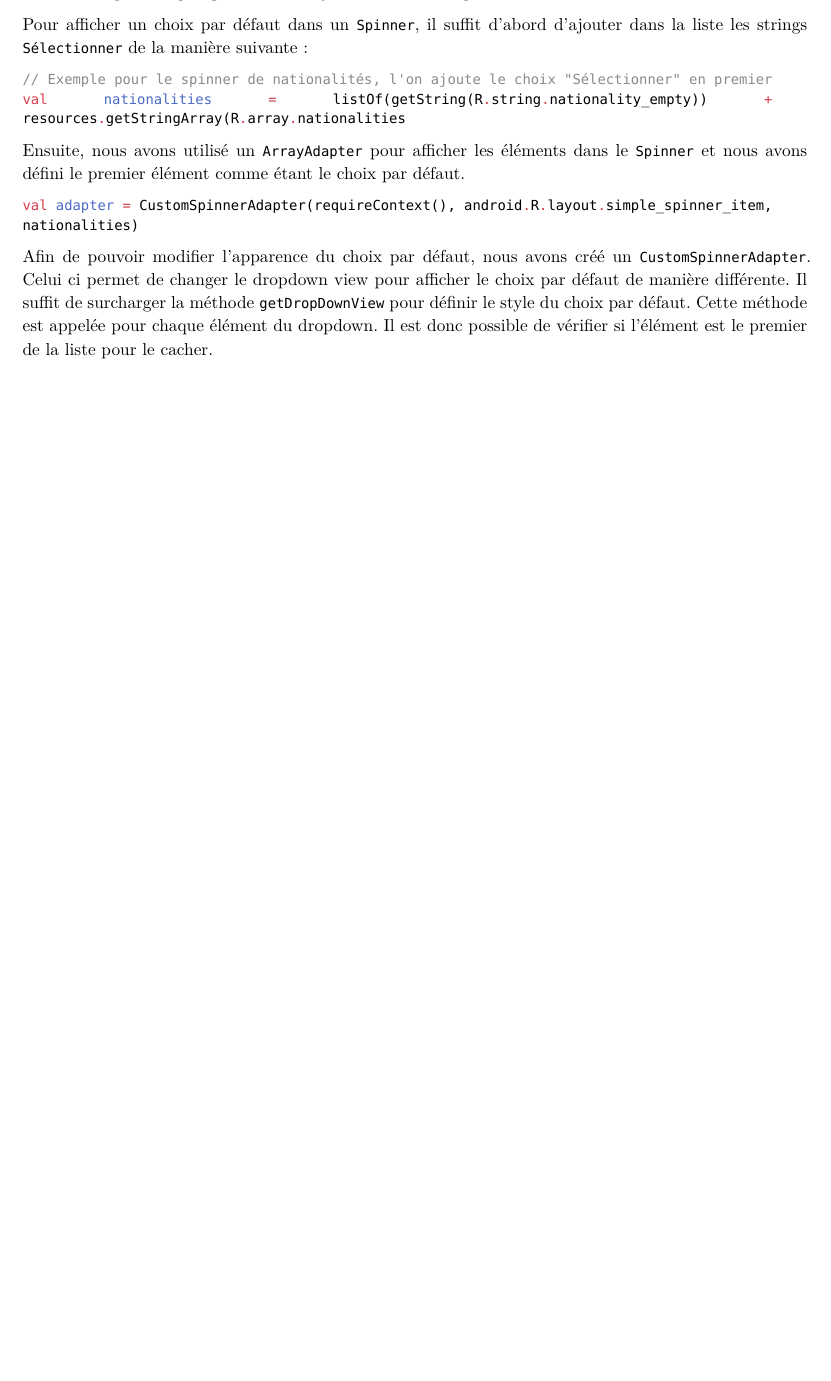
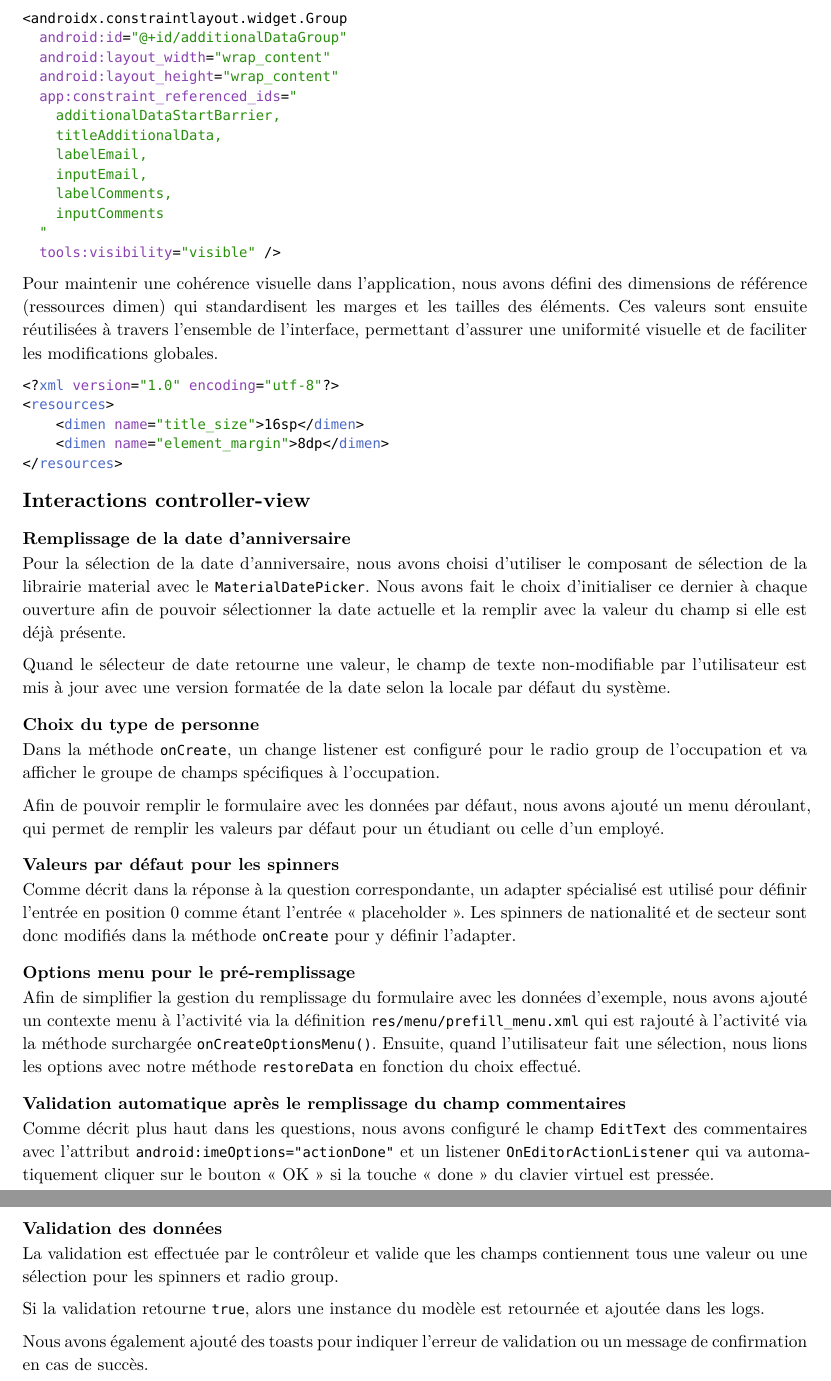
Before and after one commit to heig-lherman/daa-pw3, a Typst document (report.typ): part of page 2 of 2 before the commit and two parts of pages 4 and 5 of 5 after it, the two joined at a grey line, cut at the place of the change, the shorter picture padded with empty space. The pictures show the PDF file report.pdf that the author committed with the source.

Commit message:
docs: finish report

````diff
--- a/report.typ
+++ b/report.typ
@@ -142,3 +142,20 @@ Ces deux surcharges feront que le choix n'est pas visible est non-sélectionnabl
 
 
 = Description de l'implémentation
+
+Nous avons défini notre layout en utilisant qu'un seul `ConstraintLayout` imbriqué dans une `ScrollView` nécessaire pour le cas où le formulaire dépasse la hauteur de l'écran.
+
+En termes de contrôleur, notre système utilise la génération de binding automatique pour simplifier la gestion de la récupération des éléments et de pouvoir définir les interactions avec.
+
+== Layout
+
+Nous avons implémenté des widgets Barrier qui permettent de basculer dynamiquement entre l'affichage des champs pour un étudiant et ceux pour un employé. Grâce à cette approche, le widget suivant se réfère directement au Barrier plutôt qu'aux labels spécifiques comme `labelExperience` ou `labelGradYear`.
+
+```xml
+<androidx.constraintlayout.widget.Barrier
+  android:id="@+id/additionalDataStartBarrier"
+  android:layout_width="wrap_content"
+  android:layout_height="wrap_content"
+  app:barrierDirection="bottom"
+  app:barrierMargin="@dimen/element_margin"
+  app:constraint_referenced_ids="
@@ -144,0 +169,59 @@ Ces deux surcharges feront que le choix n'est pas visible est non-sélectionnabl
+```xml
+<androidx.constraintlayout.widget.Group
+  android:id="@+id/additionalDataGroup"
+  android:layout_width="wrap_content"
+  android:layout_height="wrap_content"
+  app:constraint_referenced_ids="
+    additionalDataStartBarrier,
+    titleAdditionalData,
+    labelEmail,
+    inputEmail,
+    labelComments,
+    inputComments
+  "
+  tools:visibility="visible" />
+```
+
+Pour maintenir une cohérence visuelle dans l'application, nous avons défini des dimensions de référence (ressources dimen) qui standardisent les marges et les tailles des éléments. Ces valeurs sont ensuite réutilisées à travers l'ensemble de l'interface, permettant d'assurer une uniformité visuelle et de faciliter les modifications globales.
+
+```xml
+<?xml version="1.0" encoding="utf-8"?>
+<resources>
+    <dimen name="title_size">16sp</dimen>
+    <dimen name="element_margin">8dp</dimen>
+</resources>
+```
+
+== Interactions controller-view
+
+=== Remplissage de la date d'anniversaire
+
+Pour la sélection de la date d'anniversaire, nous avons choisi d'utiliser le composant de sélection de la librairie material avec le `MaterialDatePicker`. Nous avons fait le choix d'initialiser ce dernier à chaque ouverture afin de pouvoir sélectionner la date actuelle et la remplir avec la valeur du champ si elle est déjà présente.
+
+Quand le sélecteur de date retourne une valeur, le champ de texte non-modifiable par l'utilisateur est mis à jour avec une version formatée de la date selon la locale par défaut du système.
+
+=== Choix du type de personne
+
+Dans la méthode `onCreate`, un change listener est configuré pour le radio group de l'occupation et va afficher le groupe de champs spécifiques à l'occupation.
+
+Afin de pouvoir remplir le formulaire avec les données par défaut, nous avons ajouté un menu déroulant, qui permet de remplir les valeurs par défaut pour un étudiant ou celle d'un employé.
+
+=== Valeurs par défaut pour les spinners
+
+Comme décrit dans la réponse à la question correspondante, un adapter spécialisé est utilisé pour définir l'entrée en position 0 comme étant l'entrée "placeholder". Les spinners de nationalité et de secteur sont donc modifiés dans la méthode `onCreate` pour y définir l'adapter.
+
+=== Options menu pour le pré-remplissage
+
+Afin de simplifier la gestion du remplissage du formulaire avec les données d'exemple, nous avons ajouté un contexte menu à l'activité via la définition `res/menu/prefill_menu.xml` qui est rajouté à l'activité via la méthode surchargée `onCreateOptionsMenu()`. Ensuite, quand l'utilisateur fait une sélection, nous lions les options avec notre méthode `restoreData` en fonction du choix effectué.
+
+=== Validation automatique après le remplissage du champ commentaires
+
+Comme décrit plus haut dans les questions, nous avons configuré le champ `EditText` des commentaires avec l'attribut `android:imeOptions="actionDone"` et un listener `OnEditorActionListener` qui va automatiquement cliquer sur le bouton "OK" si la touche "done" du clavier virtuel est pressée.
+
+=== Validation des données
+
+La validation est effectuée par le contrôleur et valide que les champs contiennent tous une valeur ou une sélection pour les spinners et radio group.
+
+Si la validation retourne `true`, alors une instance du modèle est retournée et ajoutée dans les logs.
+
+Nous avons également ajouté des toasts pour indiquer l'erreur de validation ou un message de confirmation en cas de succès.
````
Also changed, not shown: report.pdf, report.typ (13 more changed lines), 1 other file.
